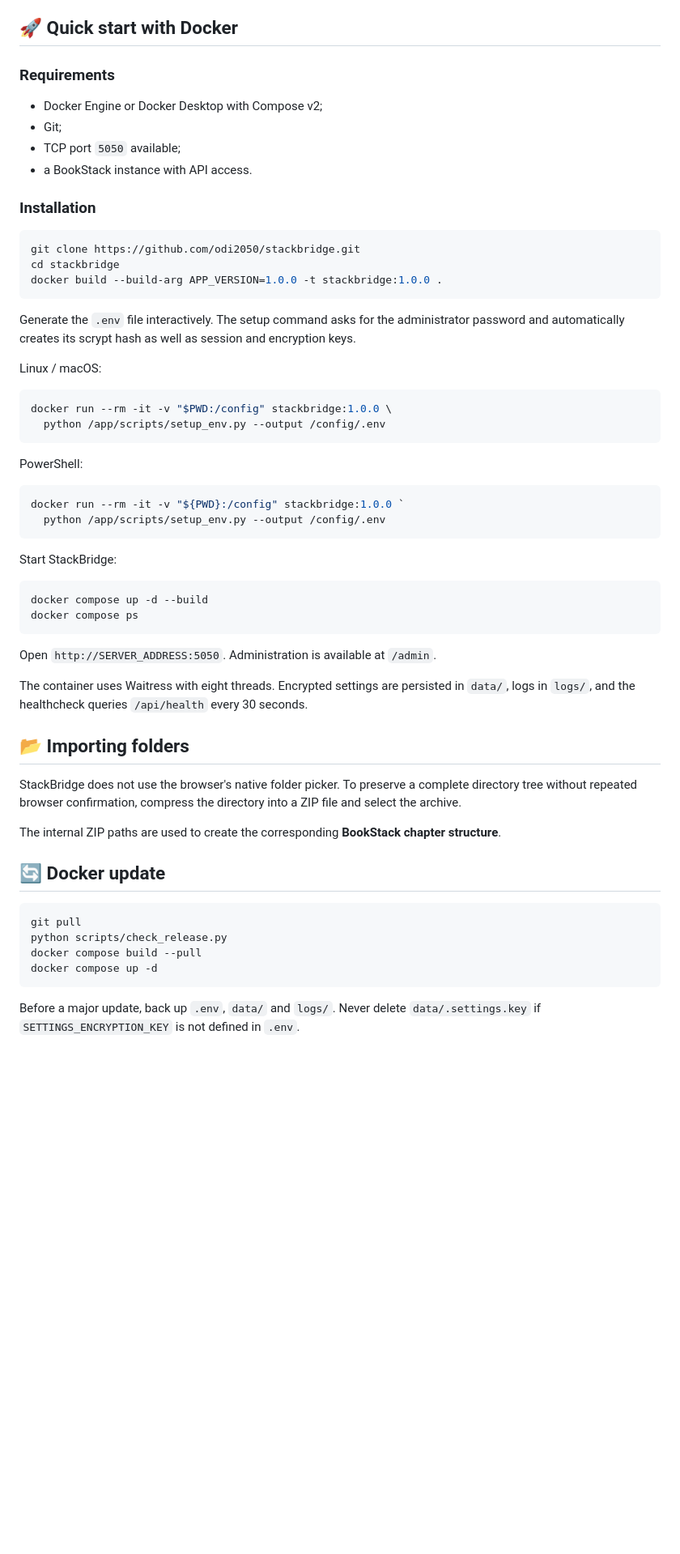
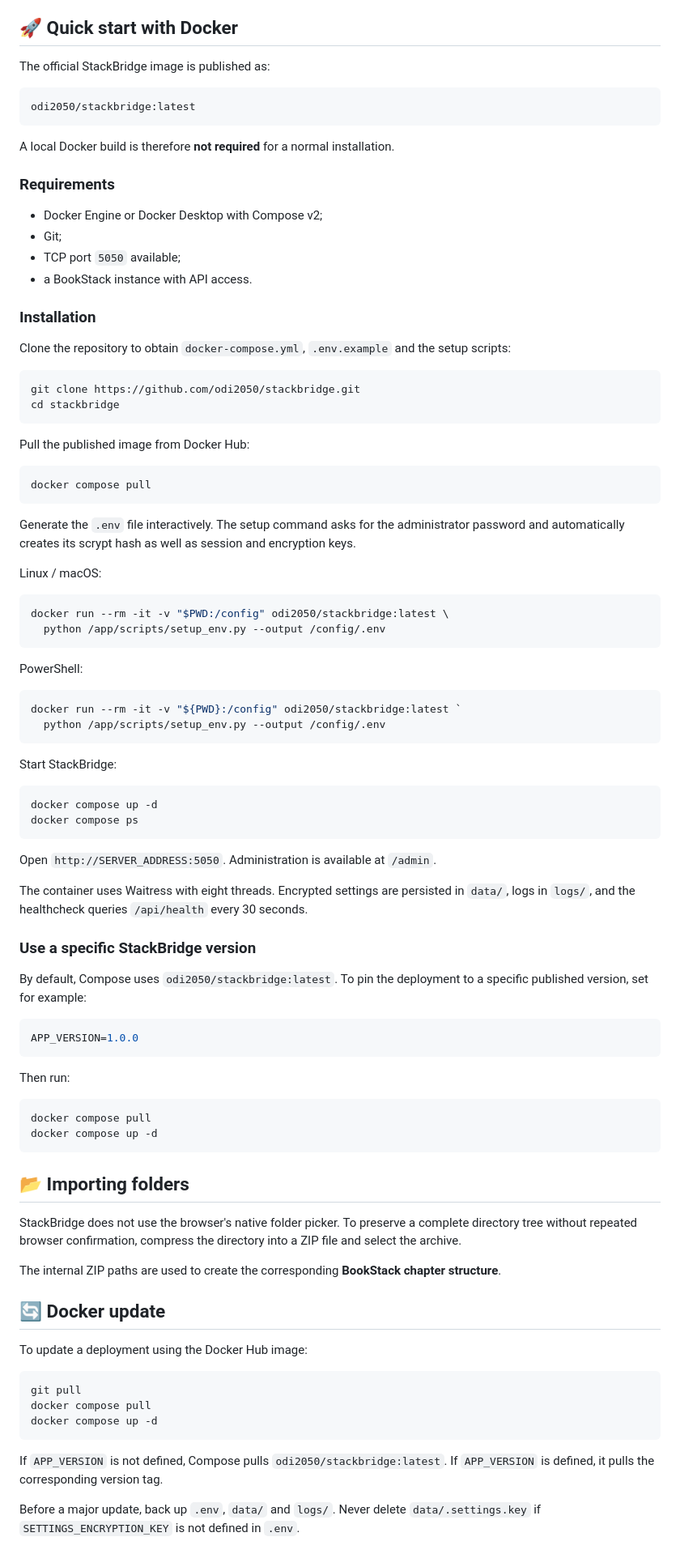
Before and after one commit to odi2050/stackbridge, a Markdown page: README.md, the part around one of its changes. Shown at 81% size. GitHub-like rendering; blank space fills up the shorter version.

````diff
--- a/README.md
+++ b/README.md
@@ -40,6 +40,14 @@ Typical use cases include:
 
 ## 🚀 Quick start with Docker
 
+The official StackBridge image is published as:
+
+```text
+odi2050/stackbridge:latest
+```
+
+A local Docker build is therefore **not required** for a normal installation.
+
 ### Requirements
 
 - Docker Engine or Docker Desktop with Compose v2;
@@ -49,10 +57,17 @@ Typical use cases include:
 
 ### Installation
 
+Clone the repository to obtain `docker-compose.yml`, `.env.example` and the setup scripts:
+
 ```bash
 git clone https://github.com/odi2050/stackbridge.git
 cd stackbridge
-docker build --build-arg APP_VERSION=1.0.0 -t stackbridge:1.0.0 .
+```
+
+Pull the published image from Docker Hub:
+
+```bash
+docker compose pull
 ```
 
 Generate the `.env` file interactively. The setup command asks for the administrator password and automatically creates its scrypt hash as well as session and encryption keys.
@@ -60,27 +75,42 @@ Generate the `.env` file interactively. The setup command asks for the administr
 Linux / macOS:
 
 ```bash
-docker run --rm -it -v "$PWD:/config" stackbridge:1.0.0 \
+docker run --rm -it -v "$PWD:/config" odi2050/stackbridge:latest \
   python /app/scripts/setup_env.py --output /config/.env
 ```
 
 PowerShell:
 
 ```powershell
-docker run --rm -it -v "${PWD}:/config" stackbridge:1.0.0 `
+docker run --rm -it -v "${PWD}:/config" odi2050/stackbridge:latest `
   python /app/scripts/setup_env.py --output /config/.env
 ```
 
 Start StackBridge:
 
 ```bash
-docker compose up -d --build
+docker compose up -d
 docker compose ps
 ```
 
 Open `http://SERVER_ADDRESS:5050`. Administration is available at `/admin`.
 
 The container uses Waitress with eight threads. Encrypted settings are persisted in `data/`, logs in `logs/`, and the healthcheck queries `/api/health` every 30 seconds.
+
+### Use a specific StackBridge version
+
+By default, Compose uses `odi2050/stackbridge:latest`. To pin the deployment to a specific published version, set for example:
+
+```env
+APP_VERSION=1.0.0
+```
+
+Then run:
+
+```bash
+docker compose pull
+docker compose up -d
+```
 
 ## 📂 Importing folders
 
@@ -90,12 +120,15 @@ The internal ZIP paths are used to create the corresponding **BookStack chapter
 
 ## 🔄 Docker update
 
+To update a deployment using the Docker Hub image:
+
 ```bash
 git pull
-python scripts/check_release.py
-docker compose build --pull
+docker compose pull
 docker compose up -d
 ```
+
+If `APP_VERSION` is not defined, Compose pulls `odi2050/stackbridge:latest`. If `APP_VERSION` is defined, it pulls the corresponding version tag.
 
 Before a major update, back up `.env`, `data/` and `logs/`. Never delete `data/.settings.key` if `SETTINGS_ENCRYPTION_KEY` is not defined in `.env`.
 
````
Also changed, not shown: other parts of README.md (+25 -20 lines).
